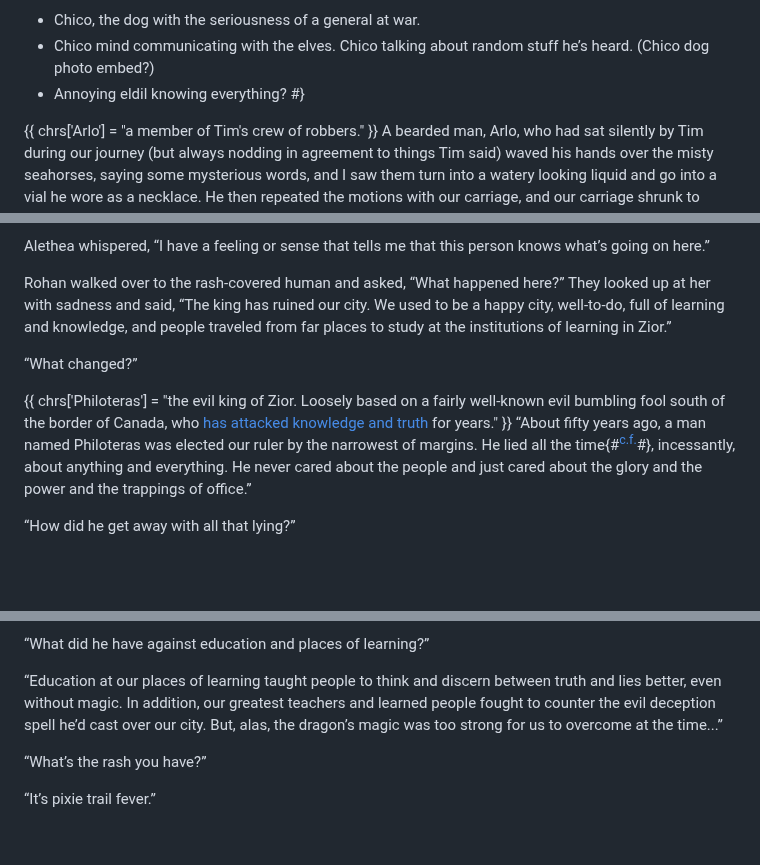
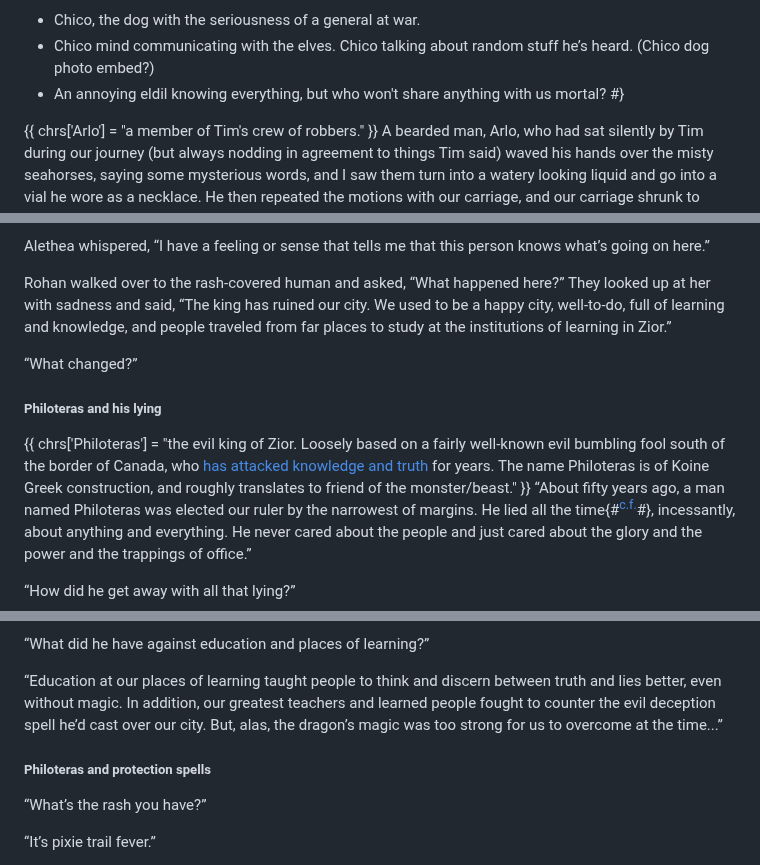
Before and after one commit to arjun-menon/arjun-menon.github.io, a Markdown page: fiction/endor/index.md, 3 parts joined by grey strips. Rendered like a GitHub page; blank space fills up the shorter version.

Commit message:
Endor: more updates

```diff
--- a/fiction/endor/index.md
+++ b/fiction/endor/index.md
@@ -384,7 +387,7 @@ We got off the carriage by some woods close enough to the city that I could see
 TODOs:
 - Chico, the dog with the seriousness of a general at war.
 - Chico mind communicating with the elves. Chico talking about random stuff he’s heard. (Chico dog photo embed?)
--  Annoying eldil knowing everything?
+-  An annoying eldil knowing everything, but who won't share anything with us mortal?
 #}
 
 {{
@@ -454,8 +457,10 @@ Rohan walked over to the rash-covered human and asked, “What happened here?”
 
 “What changed?”
 
+##### Philoteras and his lying
+
 {{
-chrs['Philoteras'] = "the evil king of Zior. Loosely based on a fairly well-known evil bumbling fool south of the border of Canada, who [has attacked knowledge and truth](https://archive.is/iMCaK) for years."
+chrs['Philoteras'] = "the evil king of Zior. Loosely based on a fairly well-known evil bumbling fool south of the border of Canada, who [has attacked knowledge and truth](https://archive.is/iMCaK) for years. The name Philoteras is of Koine Greek construction, and roughly translates to friend of the monster/beast."
 }}
 “About fifty years ago, a man named Philoteras was elected our ruler by the narrowest of margins. He lied all the time{#<sup>[c.f.](https://en.wikipedia.org/wiki/False_or_misleading_statements_by_Donald_Trump)</sup>#}, incessantly, about anything and everything. He never cared about the people and just cared about the glory and the power and the trappings of office.”
 
@@ -478,6 +483,8 @@ chrs['Therion'] = "the evil dragon that helped Philoteras deceive people. Based
 
 “Education at our places of learning taught people to think and discern between truth and lies better, even without magic. In addition, our greatest teachers and learned people fought to counter the evil deception spell he’d cast over our city. But, alas, the dragon’s magic was too strong for us to overcome at the time...”
 
+##### Philoteras and protection spells
+
 “What’s the rash you have?”
 
 “It’s pixie trail fever.”
```
Also changed, not shown: other parts of fiction/endor/index.md (+5 -0 lines).
